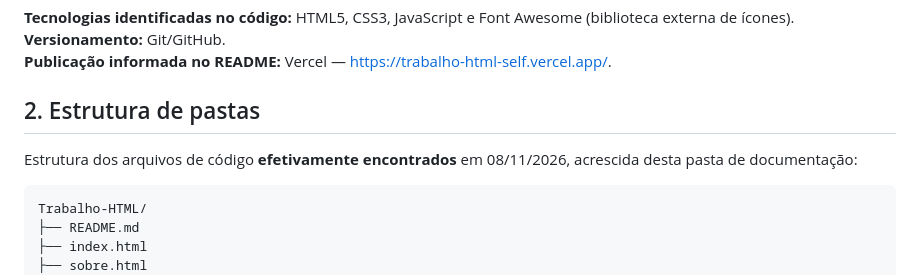
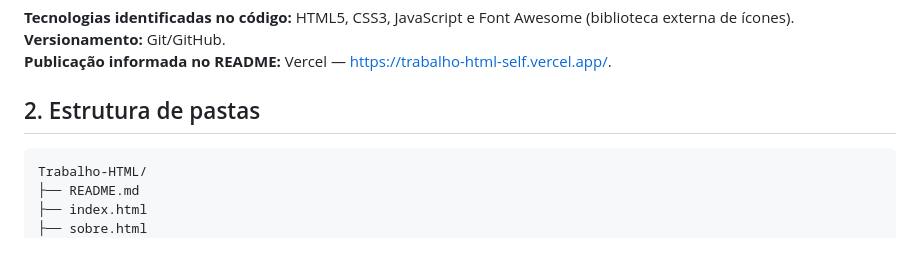
Before and after one commit to giuerme/Trabalho-HTML, a Markdown page: docs/arquitetura.md, the part around the change. Rendered like a GitHub page; blank space fills up the shorter version.

Commit message:
Update folder structure information in arquitetura.md
Removed outdated information about the file structure.

````diff
--- a/docs/arquitetura.md
+++ b/docs/arquitetura.md
@@ -9,8 +9,6 @@ O **Movimento Sem Fome** é um projeto Front-End organizado em páginas HTML ind
 **Publicação informada no README:** Vercel — https://trabalho-html-self.vercel.app/.
 
 ## 2. Estrutura de pastas
-
-Estrutura dos arquivos de código **efetivamente encontrados** em 08/11/2026, acrescida desta pasta de documentação:
 
 ```text
 Trabalho-HTML/
````
